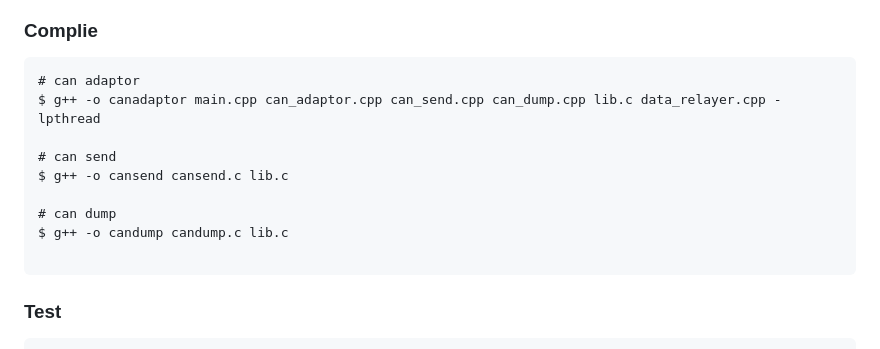
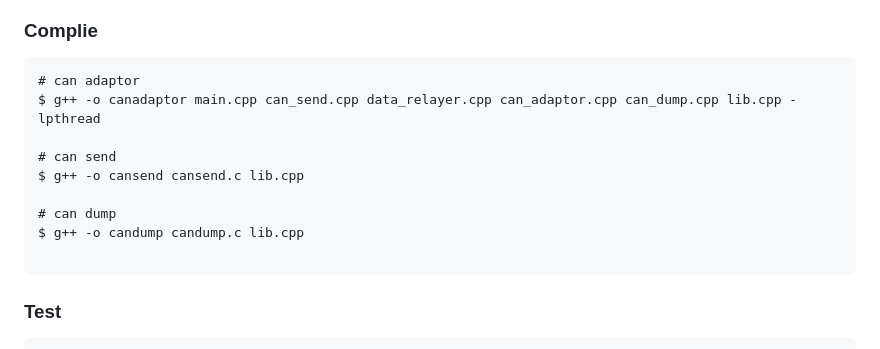
Before and after one commit to yskwonwm/dev_reference, a Markdown page: README.md, the part around the change. Drawn GitHub-style.

Commit message:
chore : Update README.md

````diff
--- a/README.md
+++ b/README.md
@@ -53,13 +53,13 @@ echo "Password" | sudo -S ip link set can1 up type can bitrate 500000
 ### Complie
  ```
 # can adaptor
-$ g++ -o canadaptor main.cpp can_adaptor.cpp can_send.cpp can_dump.cpp lib.c data_relayer.cpp -lpthread
+$ g++ -o canadaptor main.cpp can_send.cpp data_relayer.cpp can_adaptor.cpp can_dump.cpp lib.cpp -lpthread
 
 # can send
-$ g++ -o cansend cansend.c lib.c
+$ g++ -o cansend cansend.c lib.cpp
 
 # can dump
-$ g++ -o candump candump.c lib.c
+$ g++ -o candump candump.c lib.cpp
 
 ```
 
````
